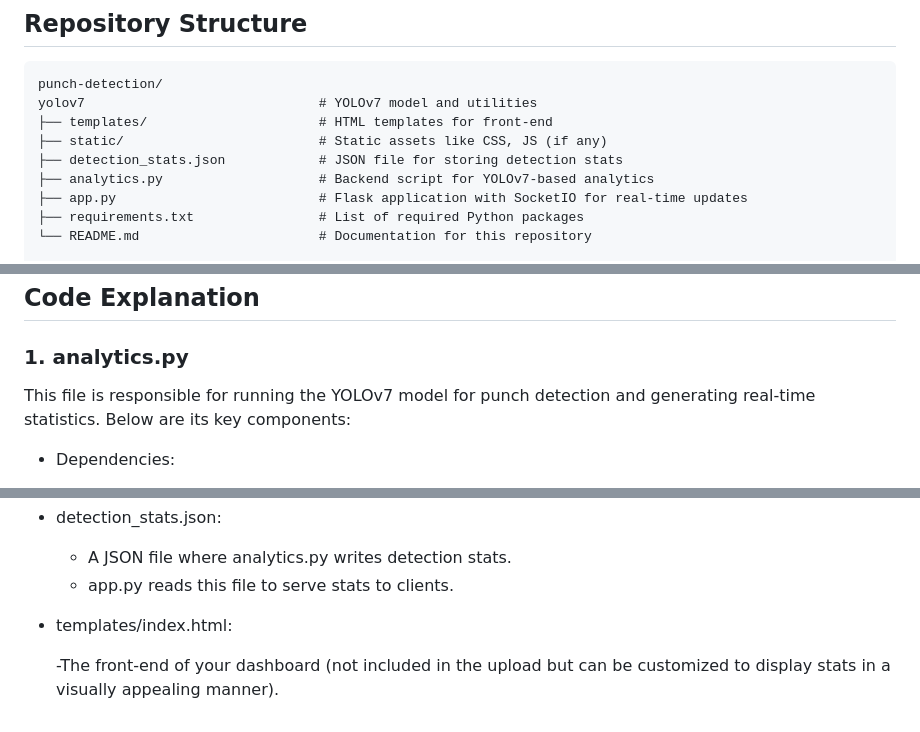
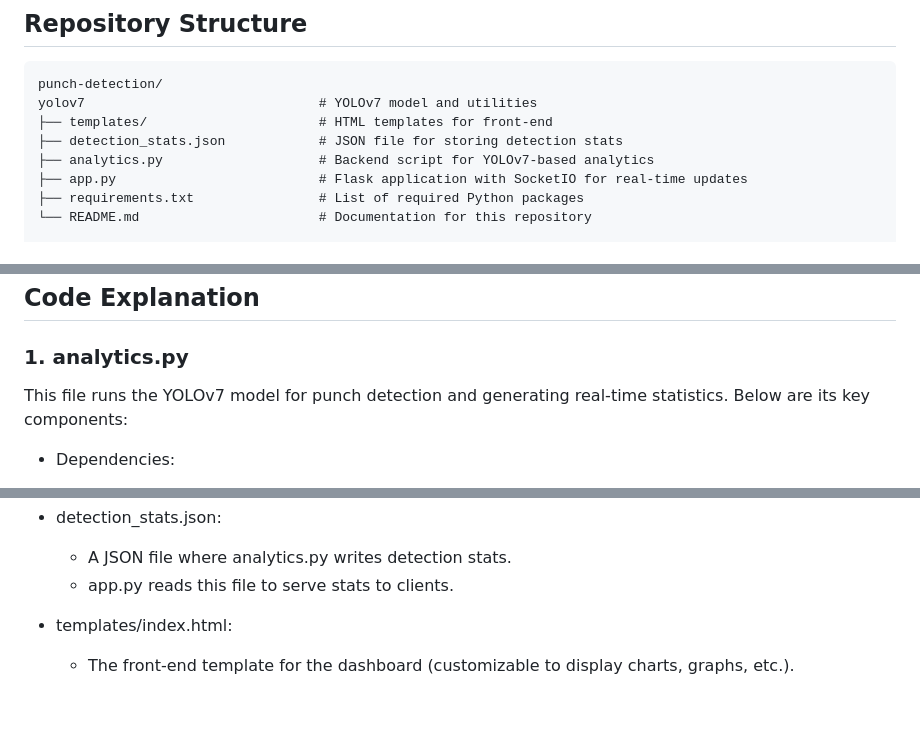
Before and after one commit to bhupendramourya/Punch-Type-Detection, a Markdown page: README.md, 3 parts joined by grey strips. GitHub-like rendering.

```diff
--- a/README.md
+++ b/README.md
@@ -21,7 +21,6 @@ This repository contains a real-time punch detection system that uses YOLOv7 for
 punch-detection/
 yolov7                              # YOLOv7 model and utilities
 ├── templates/                      # HTML templates for front-end
-├── static/                         # Static assets like CSS, JS (if any)
 ├── detection_stats.json            # JSON file for storing detection stats
 ├── analytics.py                    # Backend script for YOLOv7-based analytics
 ├── app.py                          # Flask application with SocketIO for real-time updates
@@ -51,7 +50,7 @@ pip install -r requirements.txt
 
 ### 1. analytics.py
 
-This file is responsible for running the YOLOv7 model for punch detection and generating real-time statistics. Below are its key components:
+This file runs the YOLOv7 model for punch detection and generating real-time statistics. Below are its key components:
 
 - Dependencies:
 
@@ -122,4 +120,4 @@ This file is a Flask application that serves as the back end for your real-time
 
 - templates/index.html:
 
-    -The front-end of your dashboard (not included in the upload but can be customized to display stats in a visually appealing manner).
+    - The front-end template for the dashboard (customizable to display charts, graphs, etc.).
```
Also changed, not shown: other parts of README.md (+1 -2 lines).
